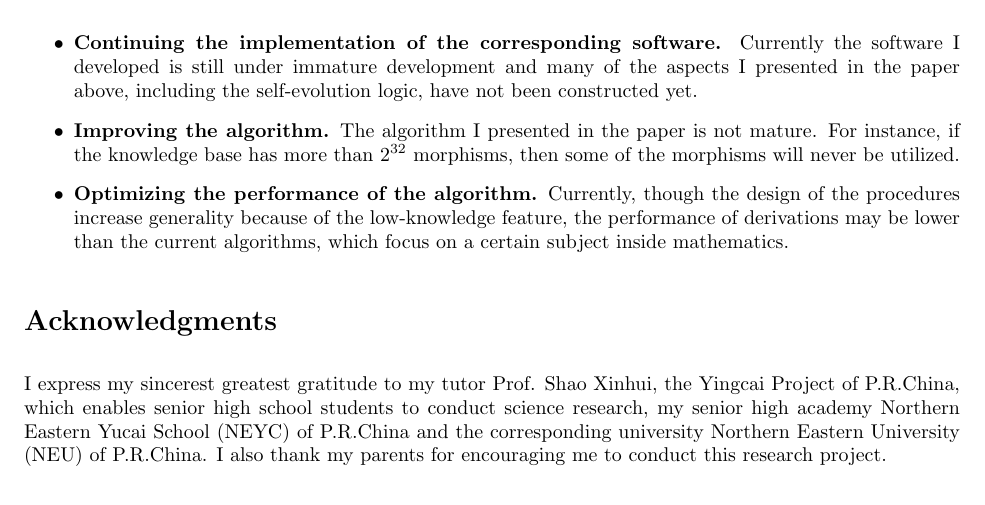
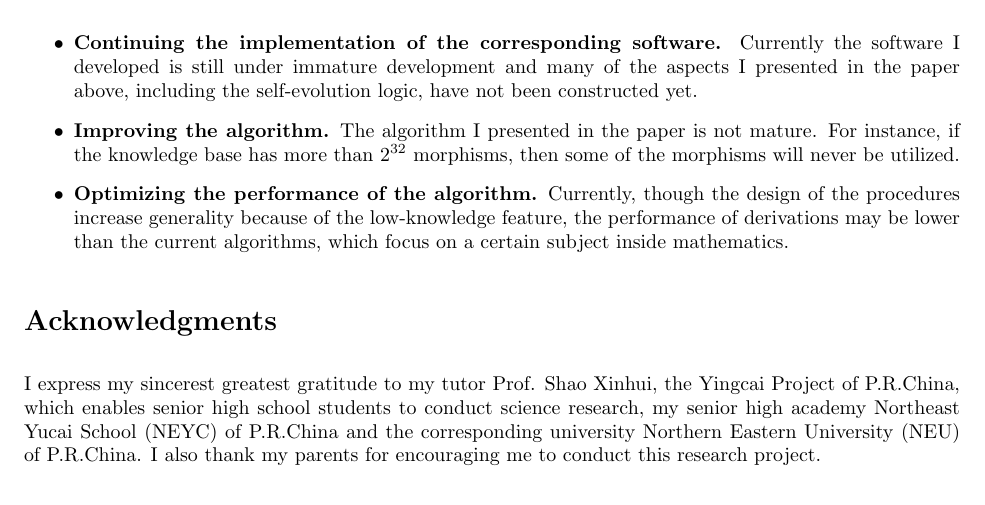
Before and after one commit to ZijianFelixWang/ANT-APCT-Paper, a LaTeX paper (paper.tex): part of page 12 of 13, cut so that both start at the same text. Compiled offline with pdfLaTeX.

Commit message:
fix NEYC word

```diff
--- a/paper.tex
+++ b/paper.tex
@@ -470,7 +470,7 @@ Future works are the followings below:
 \end{itemize}
 
 \section*{Acknowledgments}
-I express my sincerest greatest gratitude to my tutor Prof. Shao Xinhui, the Yingcai Project of P.R.China, which enables senior high school students to conduct science research, my senior high academy Northern Eastern Yucai School (NEYC) of P.R.China and the corresponding university Northern Eastern University (NEU) of P.R.China. I also thank my parents for encouraging me to conduct this research project.
+I express my sincerest greatest gratitude to my tutor Prof. Shao Xinhui, the Yingcai Project of P.R.China, which enables senior high school students to conduct science research, my senior high academy Northeast Yucai School (NEYC) of P.R.China and the corresponding university Northern Eastern University (NEU) of P.R.China. I also thank my parents for encouraging me to conduct this research project.
 
 \bibliographystyle{acm}
 \bibliography{document}
```
Also changed, not shown: paper.pdf, paper.tex (2 more changed lines).
